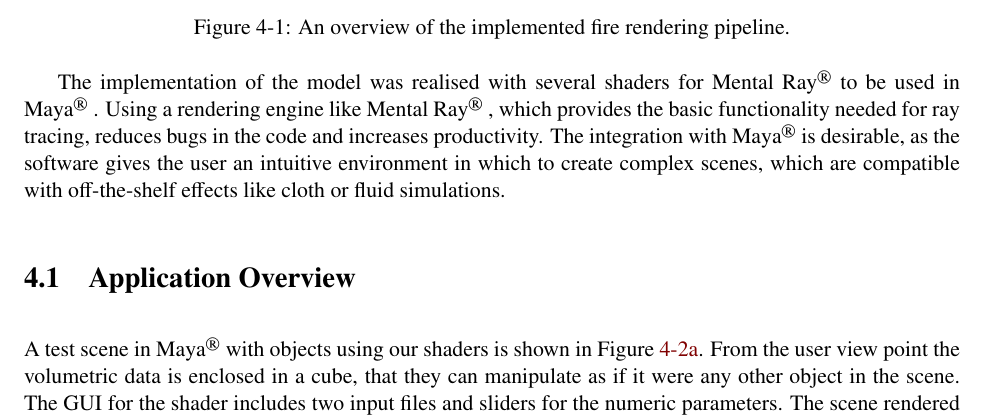
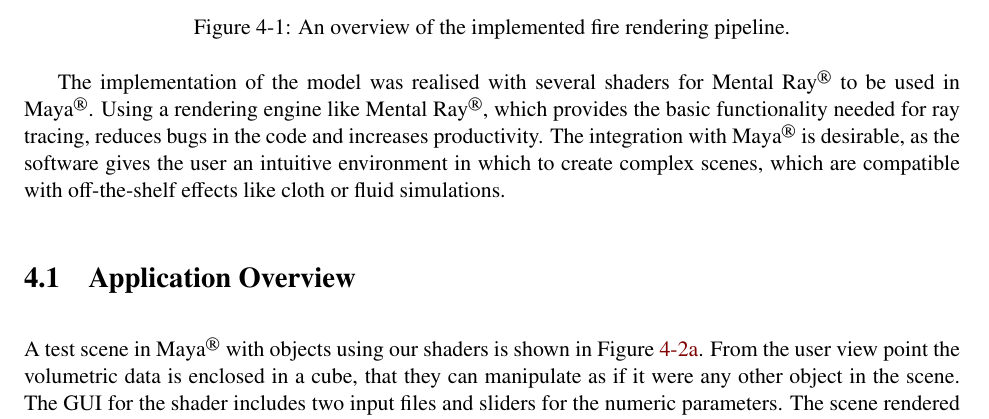
Before and after one commit to Era-Dorta/fire-modeling, a LaTeX thesis (report/fire_rendering.tex, which reads report/implementation_details.tex): part of page 25 of 42, cut so that both start at the same text. Compiled offline with pdfLaTeX.

Commit message:
Report, minor fix in Maya and Mental Ray registered symbol

```diff
--- a/report/fire_rendering.tex
+++ b/report/fire_rendering.tex
@@ -46,6 +46,8 @@
 \newcommand{\Maya}{Maya\textsuperscript\textregistered~}
 \newcommand{\MentalRay}{Mental Ray\textsuperscript\textregistered~}
 \newcommand{\Matlab}{Matlab\textsuperscript\textregistered~}
+\newcommand{\Mayash}{Maya\textsuperscript\textregistered}
+\newcommand{\MentalRaysh}{Mental Ray\textsuperscript\textregistered}
 
 %\usepackage[hidelinks]{hyperref} % Adds references links without color
 \usepackage{hyperref} % Adds references links with color
--- a/report/implementation_details.tex
+++ b/report/implementation_details.tex
@@ -12,8 +12,8 @@ An overview of the pipeline is shown in Figure~\ref{fig:pipeline_simplified}, no
 	\label{fig:pipeline_simplified}
 \end{figure}
 
-The implementation of the model was realised with several shaders for \MentalRay to be used in \Maya.
-Using a rendering engine like \MentalRay, which provides the basic functionality needed for ray tracing, reduces bugs in the code and increases productivity.
+The implementation of the model was realised with several shaders for \MentalRay to be used in \Mayash.
+Using a rendering engine like \MentalRaysh, which provides the basic functionality needed for ray tracing, reduces bugs in the code and increases productivity.
 The integration with \Maya is desirable, as the software gives the user an intuitive environment in which to create complex scenes, which are compatible with off-the-shelf effects like cloth or fluid simulations.
 
 \section{Application Overview}
```
